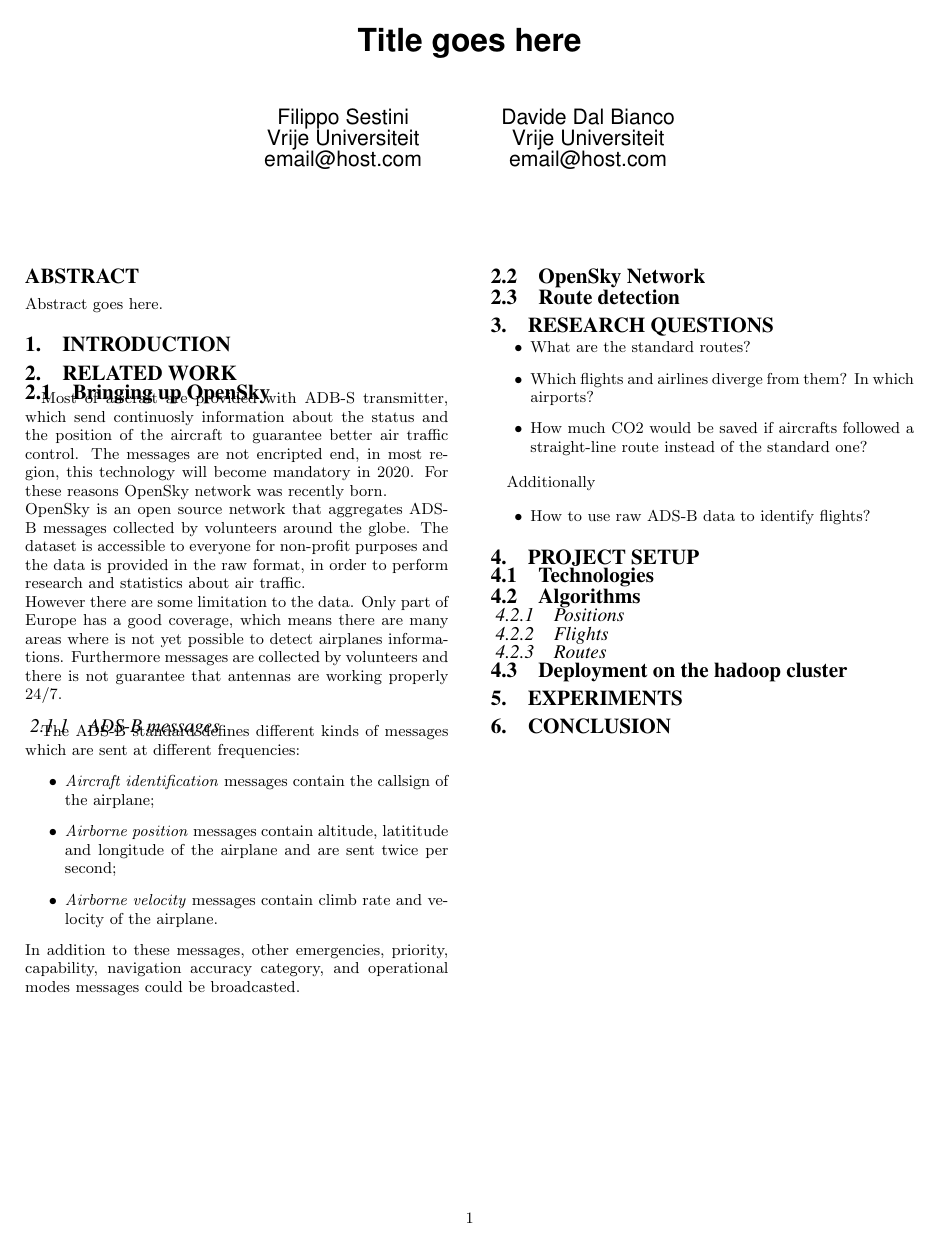
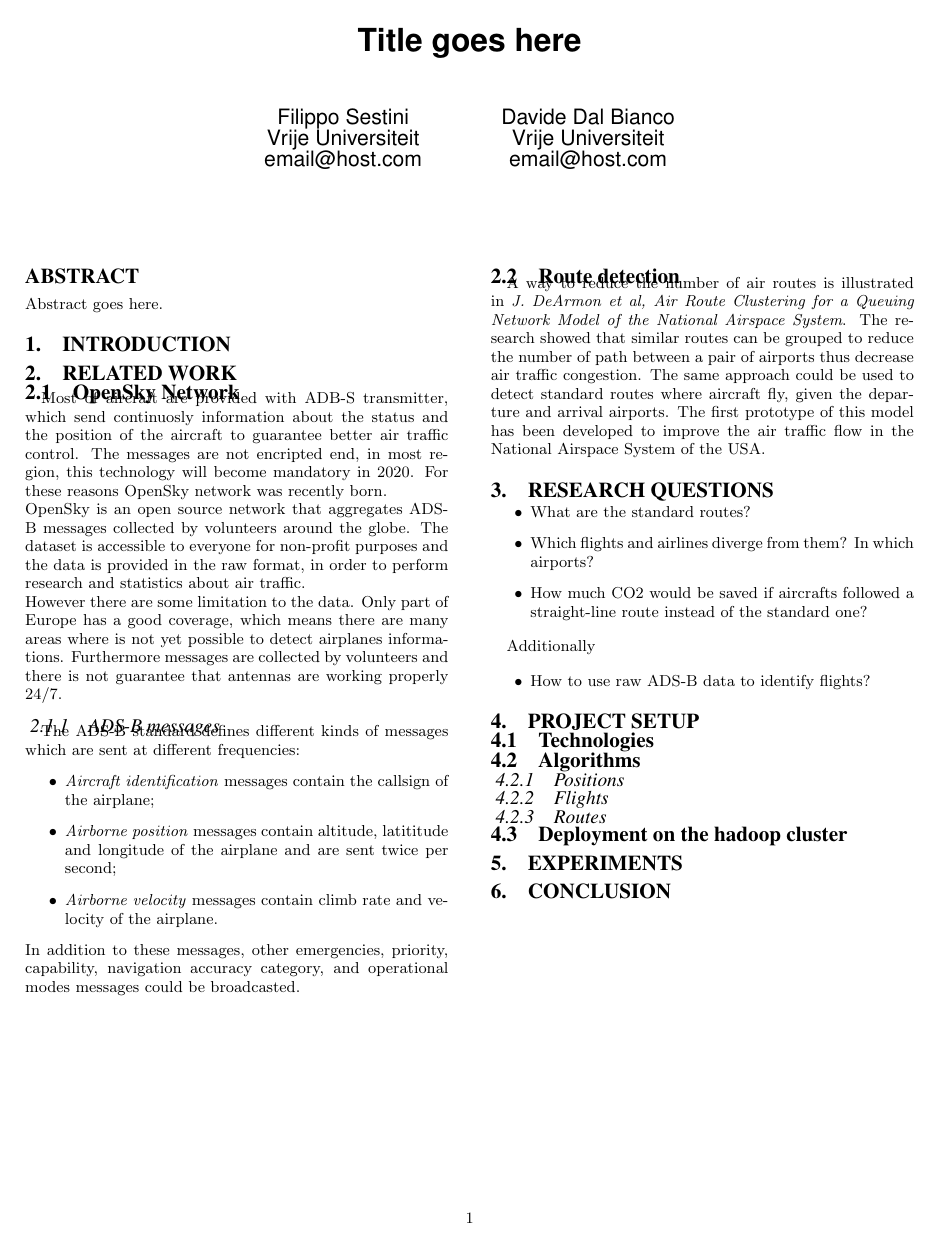
Before and after one commit to WalkerTR/lsde-assignment, a LaTeX document (paper/paper.tex): the whole page. Compiled offline with pdfLaTeX.

Commit message:
Added subsection route clustering

```diff
--- a/paper/paper.tex
+++ b/paper/paper.tex
@@ -21,7 +21,7 @@ Abstract goes here.
 % on, in particular, discuss the two research papers chosen with this project
 % (and discussed in your presentation)
 
-\subsection{Bringing up OpenSky}
+\subsection{OpenSky Network}
 Most of aircraft are provided with ADB-S transmitter, which send continuosly information about the status and the position of the aircraft to guarantee better air traffic control. The messages are not encripted end, in most region, this technology will become mandatory in 2020. For these reasons OpenSky network was recently born. \\
 OpenSky is an open source network that aggregates ADS-B messages collected by volunteers around the globe. The dataset is accessible to everyone for non-profit purposes and the data is provided in the raw format, in order to perform research and statistics about air traffic. \\
 However there are some limitation to the data. Only part of Europe has a good coverage, which means there are many areas where is not yet possible to detect airplanes informations. Furthermore messages are collected by volunteers and there is not guarantee that antennas are working properly 24/7.
@@ -36,9 +36,10 @@ However there are some limitation to the data. Only part of Europe has a good co
     \end{itemize}
     In addition to these messages, other emergencies, priority, capability, navigation accuracy category, and operational modes messages could be broadcasted.
 
-\subsection{OpenSky Network}
+\subsection{Route detection}
+A way to reduce the number of air routes is illustrated in \textit{J. DeArmon et al, Air Route Clustering for a Queuing Network Model of the National Airspace System}. The research showed that similar routes can be grouped to reduce the number of path between a pair of airports thus decrease air traffic congestion. The same approach could be used to detect standard routes where aircraft fly, given the departure and arrival airports. The first prototype of this model has been developed to improve the air traffic flow in the National Airspace System of the USA.
 
-\subsection{Route detection}
+
 
 \section{Research Questions}
 % which questions is this project trying to answer, and/or hypotheses to
```
